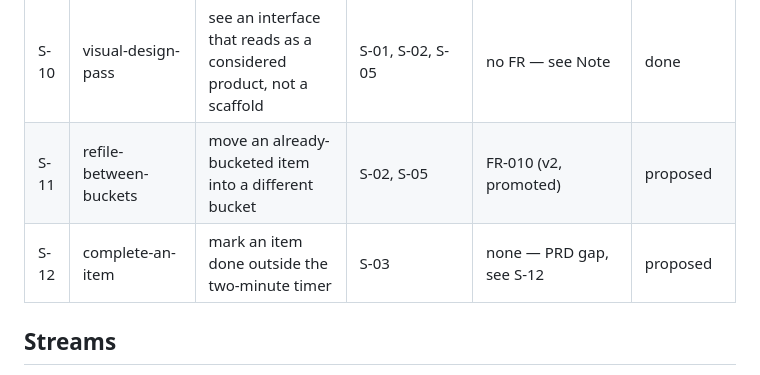
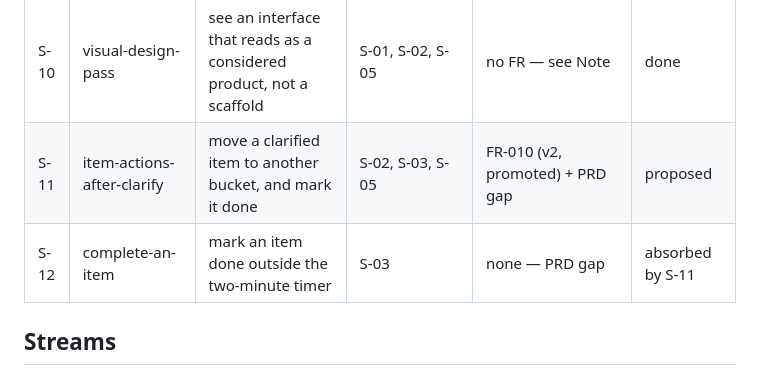
Before and after one commit to Dudeldel/GettingShitDone, a Markdown page: context/foundation/roadmap.md, the part around one of its changes. Rendered like a GitHub page.

```diff
--- a/context/foundation/roadmap.md
+++ b/context/foundation/roadmap.md
@@ -42,8 +42,8 @@ GSD is a single-user "Getting Things Done" app whose whole reason to exist is re
 | S-08 | eisenhower-quadrants       | view Next Actions arranged in Eisenhower quadrants              | S-02, S-07    | FR-014                            | proposed |
 | S-09 | weekly-review              | run a guided weekly review across the buckets                    | S-05          | FR-015                            | proposed |
 | S-10 | visual-design-pass         | see an interface that reads as a considered product, not a scaffold | S-01, S-02, S-05 | no FR — see Note                 | done |
-| S-11 | refile-between-buckets     | move an already-bucketed item into a different bucket             | S-02, S-05    | FR-010 (v2, promoted)             | proposed |
-| S-12 | complete-an-item           | mark an item done outside the two-minute timer                    | S-03          | none — PRD gap, see S-12          | proposed |
+| S-11 | item-actions-after-clarify | move a clarified item to another bucket, and mark it done          | S-02, S-03, S-05 | FR-010 (v2, promoted) + PRD gap  | proposed |
+| S-12 | complete-an-item           | mark an item done outside the two-minute timer                    | S-03          | none — PRD gap                    | absorbed by S-11 |
 
 ## Streams
 
```
Also changed, not shown: other parts of context/foundation/roadmap.md (+37 -31 lines).
